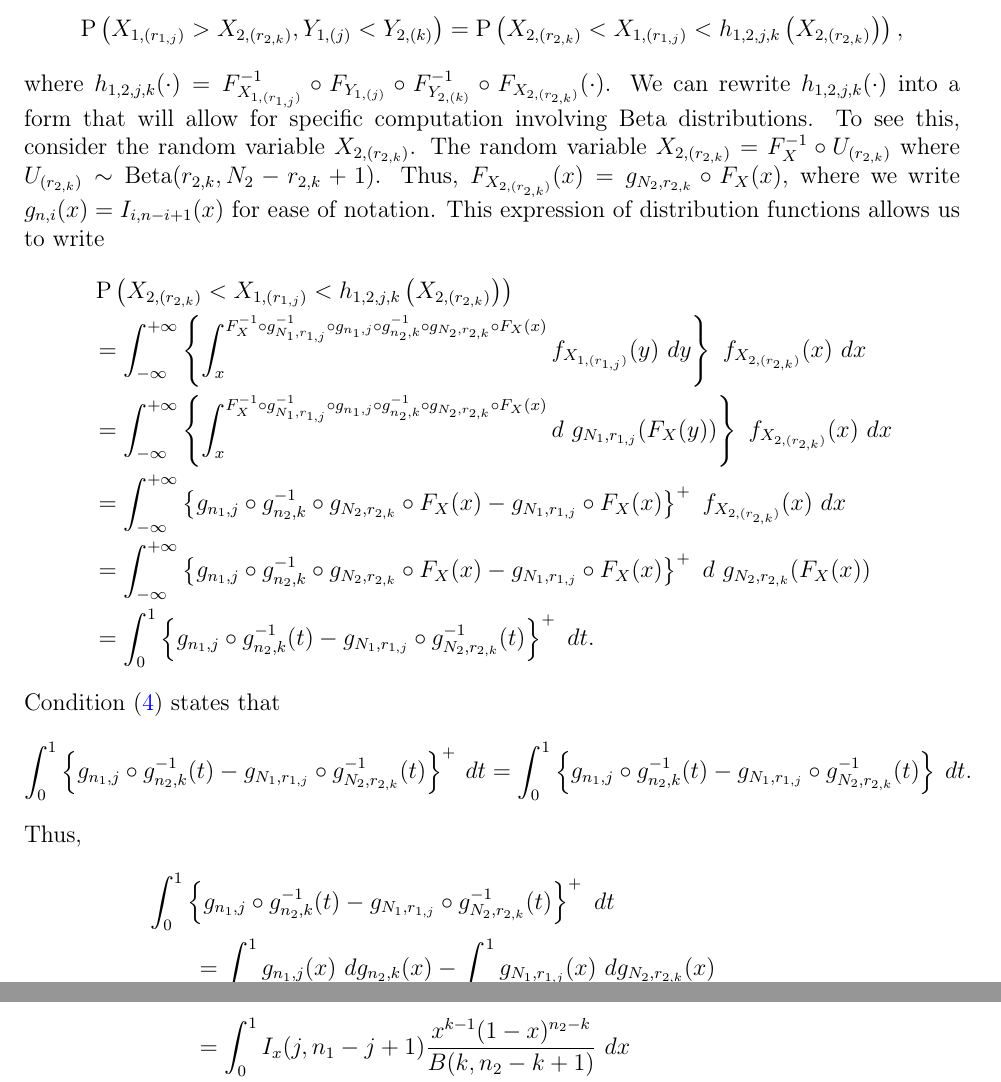
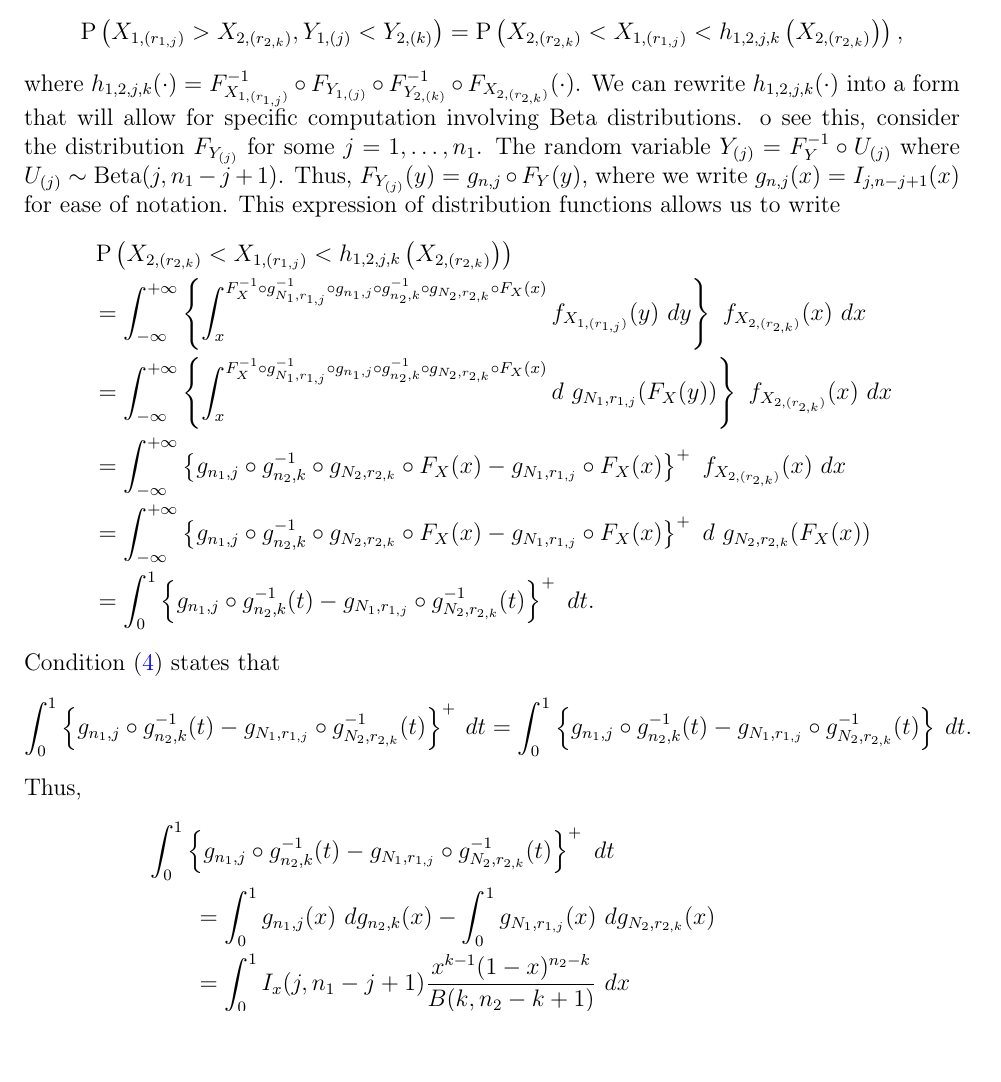
Before and after one commit to DEck13/full_house_model, a LaTeX paper (eck2023draft.tex): two parts of pages 5 and 6 of 22 before the commit and part of page 5 of 22 after it, the two joined at a grey line, cut so that both start at the same text, the shorter picture padded with empty space. Compiled offline with pdfLaTeX.

Commit message:
minor edits

```diff
--- a/eck2023draft.tex
+++ b/eck2023draft.tex
@@ -273,13 +273,13 @@ First, Lemma~\ref{lemma:rep} allows us to write
 $$
 	\Prob\left(X_{1,(r_{1,j})} > X_{2,(r_{2,k})}, Y_{1,(j)} < Y_{2,(k)}\right) = \Prob\left( X_{2,(r_{2,k})} < X_{1,(r_{1,j})}  < h_{1,2,j,k}\left(X_{2,(r_{2,k})}\right)\right),
 $$
-where $h_{1,2,j,k}(\cdot) = F_{X_{1,(r_{1,j})}}^{-1} \circ F_{Y_{1, (j)}} \circ F_{Y_{2, (k)}}^{-1} \circ F_{X_{2,(r_{2,k})}} (\cdot)$. We can rewrite $h_{1,2,j,k}(\cdot)$ into a form that will allow for specific computation involving Beta distributions. To see this, consider the random variable $X_{2,(r_{2,k})}$. The random variable $X_{2,(r_{2,k})} = F_X^{-1} \circ U_{(r_{2,k})}$ where $U_{(r_{2,k})} \sim \text{Beta}(r_{2,k},N_2-r_{2,k}+1)$. Thus, $F_{X_{2,(r_{2,k})}}(x) = g_{N_2,r_{2,k}} \circ F_X (x)$,
+where $h_{1,2,j,k}(\cdot) = F_{X_{1,(r_{1,j})}}^{-1} \circ F_{Y_{1, (j)}} \circ F_{Y_{2, (k)}}^{-1} \circ F_{X_{2,(r_{2,k})}} (\cdot)$. We can rewrite $h_{1,2,j,k}(\cdot)$ into a form that will allow for specific computation involving Beta distributions. o see this, consider the distribution $F_{Y_{(j)}}$ for some $j = 1,\ldots,n_1$. The random variable $Y_{(j)} = F_Y^{-1} \circ U_{(j)}$ where $U_{(j)} \sim \text{Beta}(j,n_1-j+1)$. Thus, $F_{Y_{(j)}}(y) = g_{n,j} \circ F_Y (y)$,
 %\begin{align*}
 %  P\left(X_{2,(r_{2,k})} < x\right) &= P\left(U_{(r_{2,k})} < F_X(x)\right) \\
 %  &= \frac{1}{B(r_{2,k},N_{2}-r_{2,k}+1)}\int_0^{F_X(x)}u^{r_{2,k}-1}(1-u)^{N_2-r_{2,k}} du	\\
 %  &= g_{N_2,r_{2,k}} \circ F_X (x),
 %\end{align*}
-where we write $g_{n,i}(x) = I_{i, n-i+1}(x)$ for ease of notation. This expression of distribution functions allows us to write
+where we write $g_{n,j}(x) = I_{j, n-j+1}(x)$ for ease of notation. This expression of distribution functions allows us to write
 \begin{align*}
 	&\Prob\left( X_{2,(r_{2,k})} < X_{1,(r_{1,j})}  < h_{1,2,j,k}\left(X_{2,(r_{2,k})}\right)\right) \\
 	&= \int_{-\infty}^{+\infty}\left\{\int_{x}^{F_X^{-1} \circ g_{N_1,r_{1,j}}^{-1} \circ g_{n_1, j} \circ g_{n_2,k}^{-1} \circ g_{N_2,r_{2,k}} \circ F_X(x)} f_{X_{1,(r_{1,j})}}(y)\ dy\right\} \ f_{X_{2,(r_{2,k})}}(x) \ dx \\
```
Also changed, not shown: eck2023draft.pdf, eck2023draft.tex (2 more changed lines).
